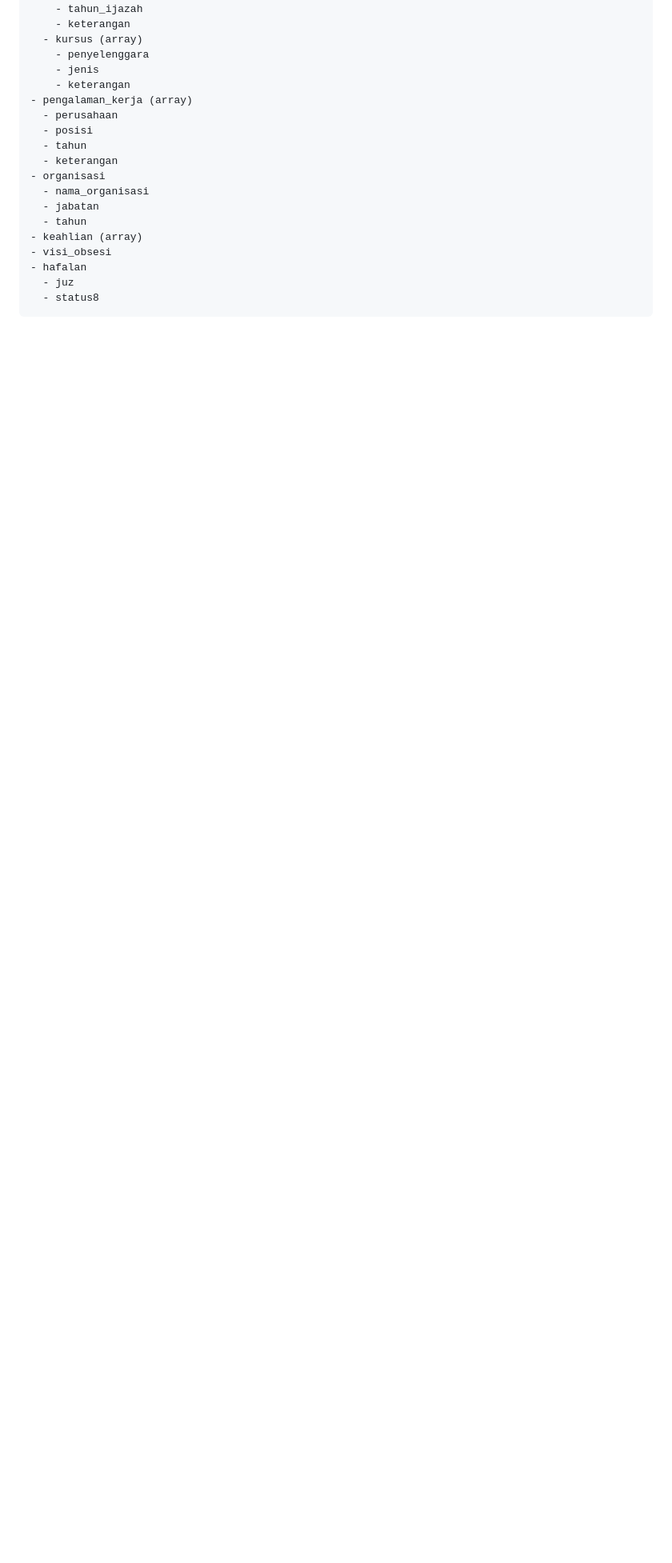
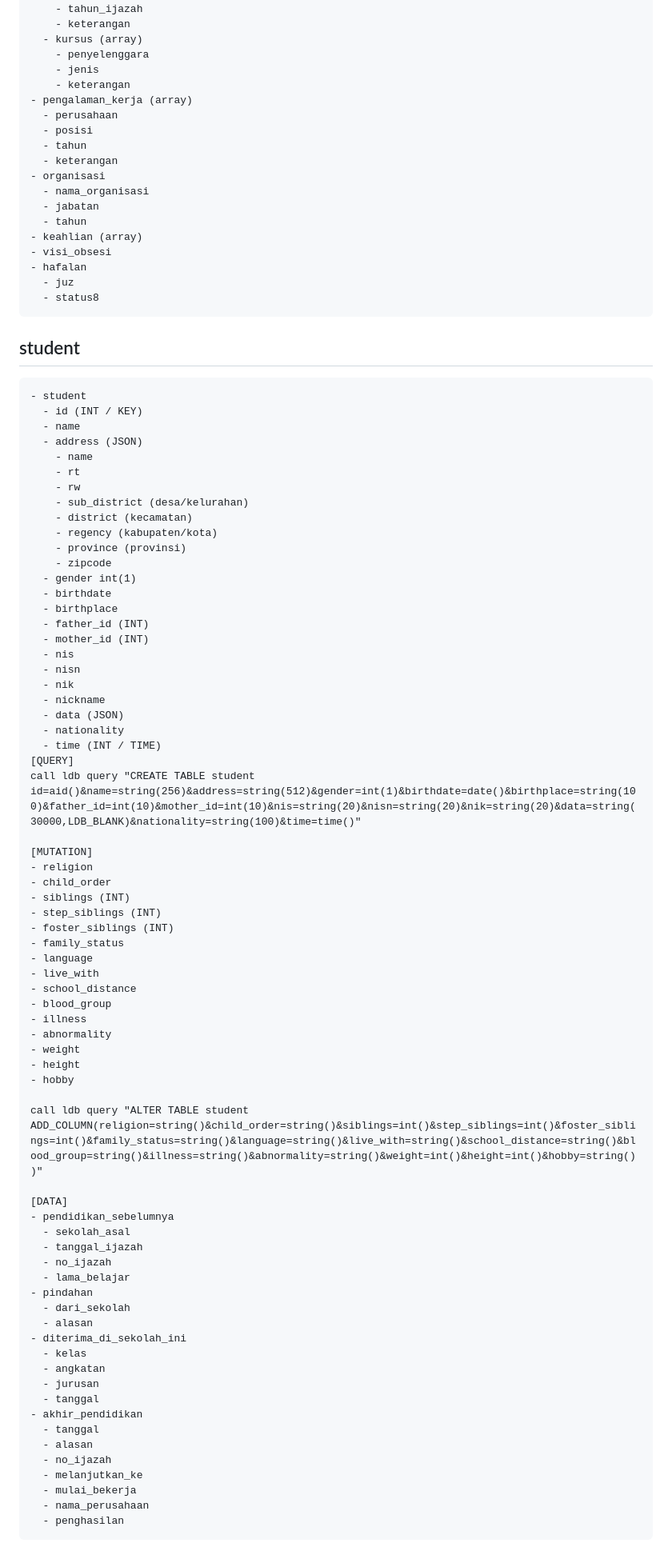
Before and after one commit to 9r3i/pesantrian, a Markdown page: README.md, the part around the change. Shown: that part at 80% size. GitHub-like rendering; blank space fills up the shorter version.

Commit message:
add table student

````diff
--- a/README.md
+++ b/README.md
@@ -871,3 +871,75 @@ call ldb query "CREATE TABLE employee id=aid()&name=string(256)&address=string(5
   - juz
   - status8
 ```
+
+## student
+```
+- student
+  - id (INT / KEY)
+  - name
+  - address (JSON)
+    - name
+    - rt
+    - rw
+    - sub_district (desa/kelurahan)
+    - district (kecamatan)
+    - regency (kabupaten/kota)
+    - province (provinsi)
+    - zipcode
+  - gender int(1)
+  - birthdate
+  - birthplace
+  - father_id (INT)
+  - mother_id (INT)
+  - nis
+  - nisn
+  - nik
+  - nickname
+  - data (JSON)
+  - nationality
+  - time (INT / TIME)
+[QUERY]
+call ldb query "CREATE TABLE student id=aid()&name=string(256)&address=string(512)&gender=int(1)&birthdate=date()&birthplace=string(100)&father_id=int(10)&mother_id=int(10)&nis=string(20)&nisn=string(20)&nik=string(20)&data=string(30000,LDB_BLANK)&nationality=string(100)&time=time()"
+
+[MUTATION]
+- religion
+- child_order
+- siblings (INT)
+- step_siblings (INT)
+- foster_siblings (INT)
+- family_status
+- language
+- live_with
+- school_distance
+- blood_group
+- illness
+- abnormality
+- weight
+- height
+- hobby
+
+call ldb query "ALTER TABLE student ADD_COLUMN(religion=string()&child_order=string()&siblings=int()&step_siblings=int()&foster_siblings=int()&family_status=string()&language=string()&live_with=string()&school_distance=string()&blood_group=string()&illness=string()&abnormality=string()&weight=int()&height=int()&hobby=string())"
+
+[DATA]
+- pendidikan_sebelumnya
+  - sekolah_asal
+  - tanggal_ijazah
+  - no_ijazah
+  - lama_belajar
+- pindahan
+  - dari_sekolah
+  - alasan
+- diterima_di_sekolah_ini
+  - kelas
+  - angkatan
+  - jurusan
+  - tanggal
+- akhir_pendidikan
+  - tanggal
+  - alasan
+  - no_ijazah
+  - melanjutkan_ke
+  - mulai_bekerja
+  - nama_perusahaan
+  - penghasilan
+```
````
